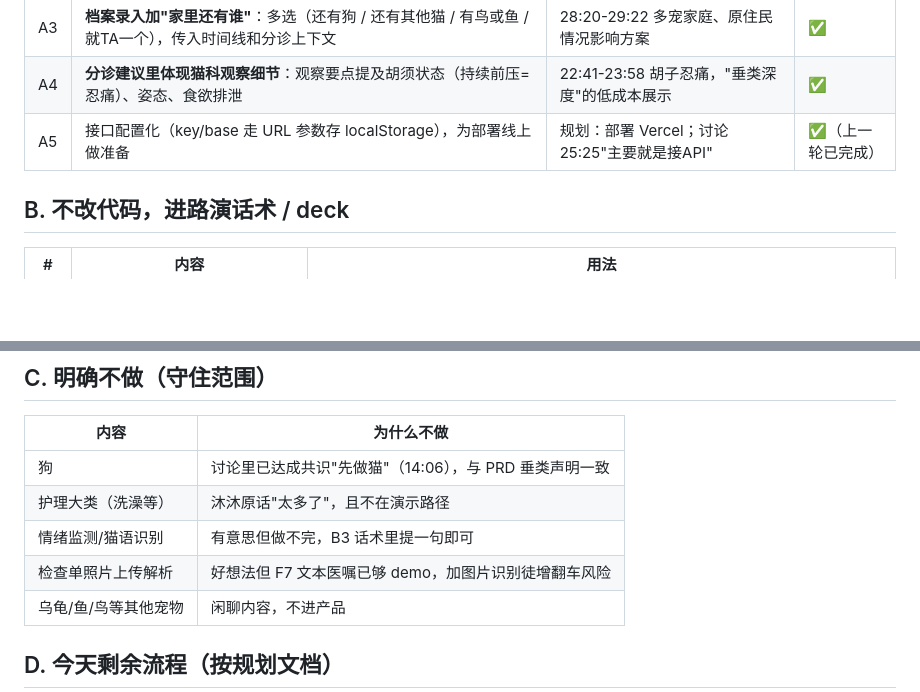
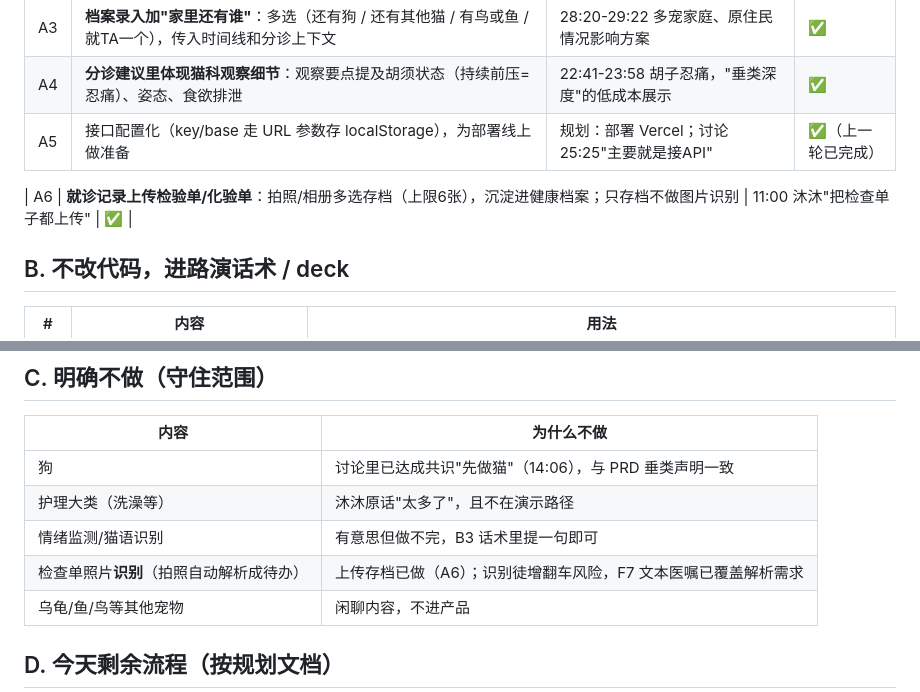
Before and after one commit to yumuyou/catcare, a Markdown page: 功能优先级清单_0711讨论.md, 2 parts joined by grey strips. Drawn GitHub-style; blank space fills up the shorter version.

Commit message:
docs: 优先级清单补充A6检验单存档
Co-Authored-By: Claude Fable 5 <noreply@anthropic.com>

```diff
--- a/功能优先级清单_0711讨论.md
+++ b/功能优先级清单_0711讨论.md
@@ -15,6 +15,8 @@
 | A4 | **分诊建议里体现猫科观察细节**：观察要点提及胡须状态（持续前压=忍痛）、姿态、食欲排泄 | 22:41-23:58 胡子忍痛，"垂类深度"的低成本展示 | ✅ |
 | A5 | 接口配置化（key/base 走 URL 参数存 localStorage），为部署线上做准备 | 规划：部署 Vercel；讨论 25:25"主要就是接API" | ✅（上一轮已完成） |
 
+| A6 | **就诊记录上传检验单/化验单**：拍照/相册多选存档（上限6张），沉淀进健康档案；只存档不做图片识别 | 11:00 沐沐"把检查单子都上传" | ✅ |
+
 ## B. 不改代码，进路演话术 / deck
 
 | # | 内容 | 用法 |
@@ -31,7 +33,7 @@
 | 狗 | 讨论里已达成共识"先做猫"（14:06），与 PRD 垂类声明一致 |
 | 护理大类（洗澡等） | 沐沐原话"太多了"，且不在演示路径 |
 | 情绪监测/猫语识别 | 有意思但做不完，B3 话术里提一句即可 |
-| 检查单照片上传解析 | 好想法但 F7 文本医嘱已够 demo，加图片识别徒增翻车风险 |
+| 检查单照片**识别**（拍照自动解析成待办） | 上传存档已做（A6）；识别徒增翻车风险，F7 文本医嘱已覆盖解析需求 |
 | 乌龟/鱼/鸟等其他宠物 | 闲聊内容，不进产品 |
 
 ## D. 今天剩余流程（按规划文档）
```
